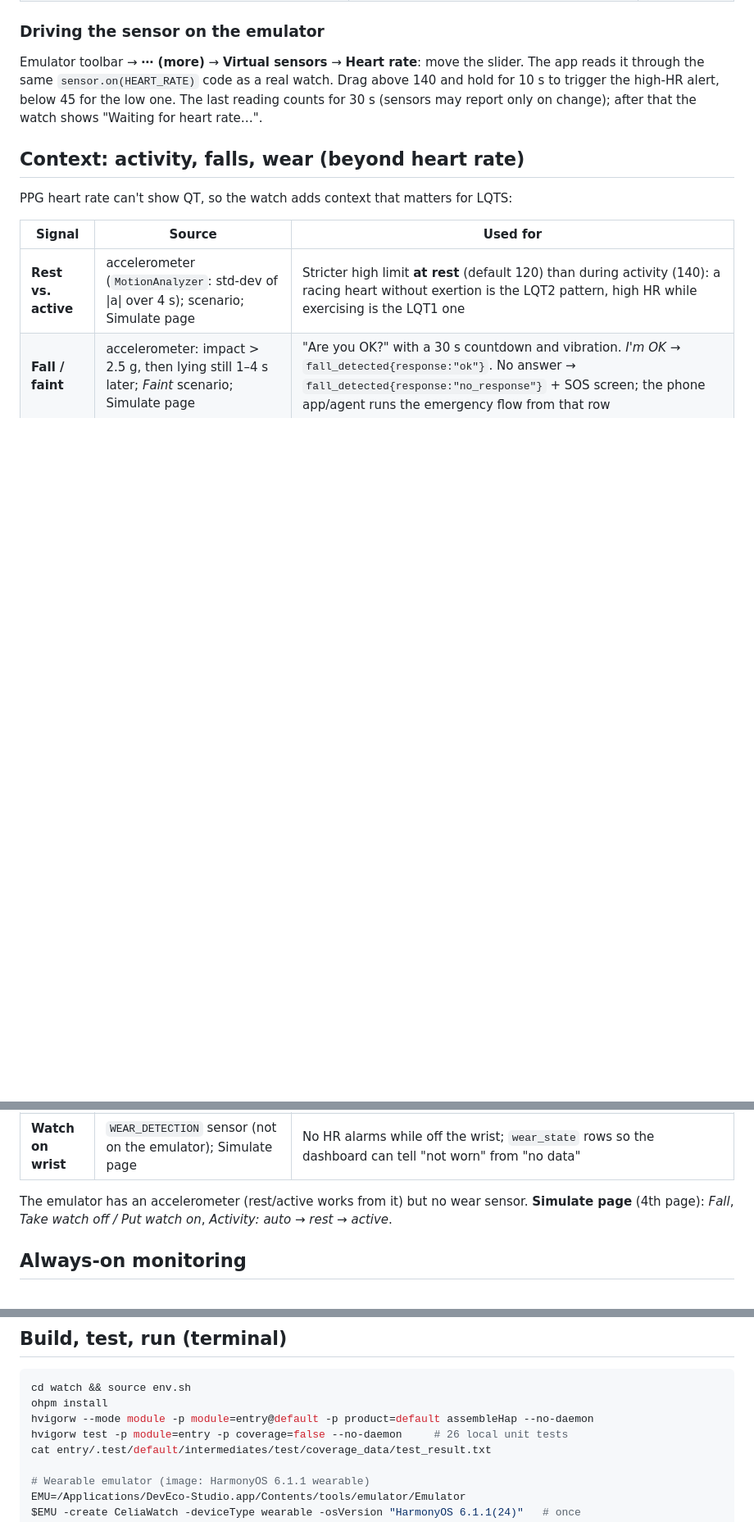
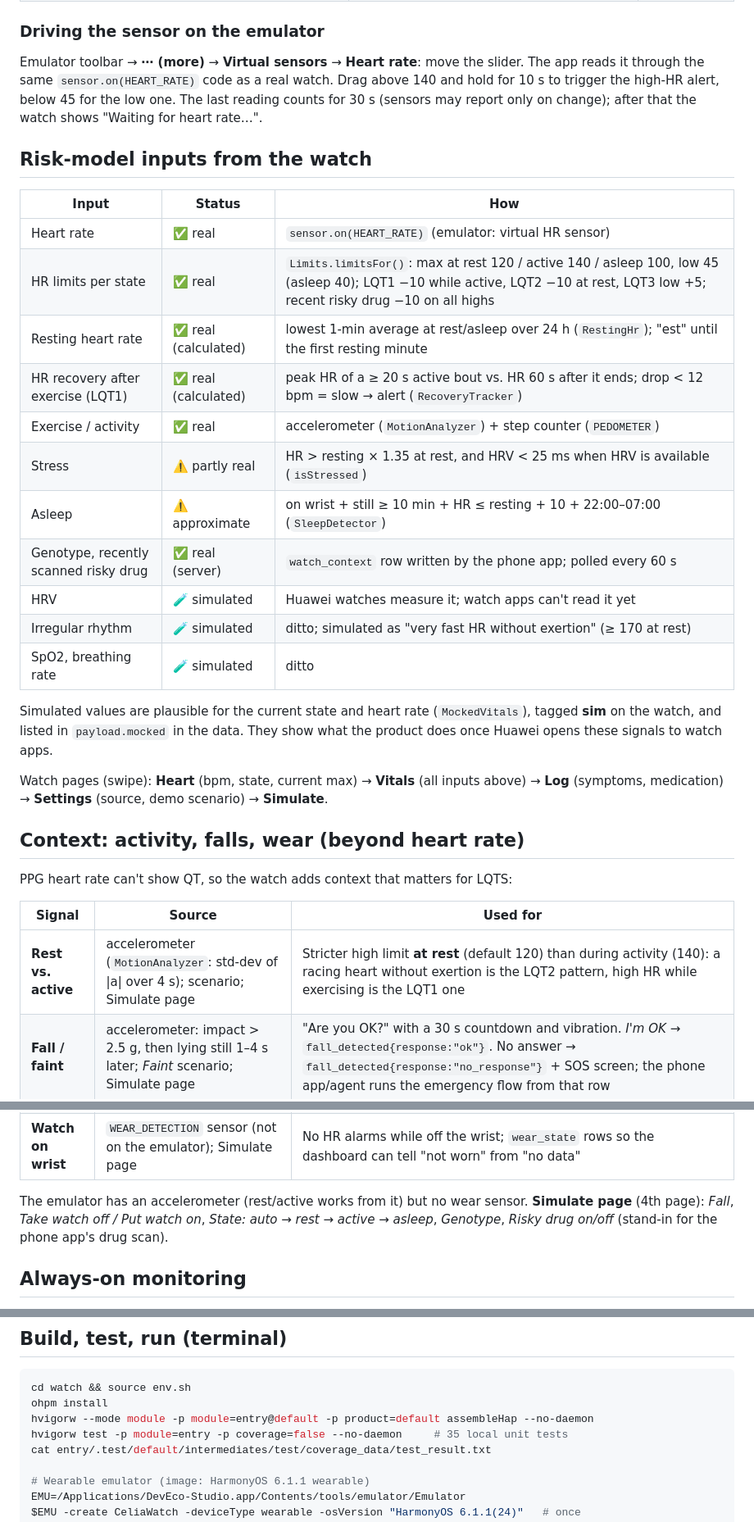
Before and after one commit to x2oreo/Celia.ai, a Markdown page: watch/README.md, 3 parts joined by grey strips. Shown at 82% size. Drawn GitHub-style; blank space fills up the shorter version.

Commit message:
docs(watch): risk-model inputs, real vs simulated, watch_context contract

```diff
--- a/watch/README.md
+++ b/watch/README.md
@@ -33,6 +33,29 @@ same `sensor.on(HEART_RATE)` code as a real watch. Drag above 140 and hold for 1
 below 45 for the low one. The last reading counts for 30 s (sensors may report only on change); after that the
 watch shows "Waiting for heart rate…".
 
+## Risk-model inputs from the watch
+
+| Input | Status | How |
+|---|---|---|
+| Heart rate | ✅ real | `sensor.on(HEART_RATE)` (emulator: virtual HR sensor) |
+| HR limits per state | ✅ real | `Limits.limitsFor()`: max at rest 120 / active 140 / asleep 100, low 45 (asleep 40); LQT1 −10 while active, LQT2 −10 at rest, LQT3 low +5; recent risky drug −10 on all highs |
+| Resting heart rate | ✅ real (calculated) | lowest 1-min average at rest/asleep over 24 h (`RestingHr`); "est" until the first resting minute |
+| HR recovery after exercise (LQT1) | ✅ real (calculated) | peak HR of a ≥ 20 s active bout vs. HR 60 s after it ends; drop < 12 bpm = slow → alert (`RecoveryTracker`) |
+| Exercise / activity | ✅ real | accelerometer (`MotionAnalyzer`) + step counter (`PEDOMETER`) |
+| Stress | ⚠️ partly real | HR > resting × 1.35 at rest, and HRV < 25 ms when HRV is available (`isStressed`) |
+| Asleep | ⚠️ approximate | on wrist + still ≥ 10 min + HR ≤ resting + 10 + 22:00–07:00 (`SleepDetector`) |
+| Genotype, recently scanned risky drug | ✅ real (server) | `watch_context` row written by the phone app; polled every 60 s |
+| HRV | 🧪 simulated | Huawei watches measure it; watch apps can't read it yet |
+| Irregular rhythm | 🧪 simulated | ditto; simulated as "very fast HR without exertion" (≥ 170 at rest) |
+| SpO2, breathing rate | 🧪 simulated | ditto |
+
+Simulated values are plausible for the current state and heart rate (`MockedVitals`), tagged **sim** on the watch,
+and listed in `payload.mocked` in the data. They show what the product does once Huawei opens these signals to
+watch apps.
+
+Watch pages (swipe): **Heart** (bpm, state, current max) → **Vitals** (all inputs above) → **Log** (symptoms,
+medication) → **Settings** (source, demo scenario) → **Simulate**.
+
 ## Context: activity, falls, wear (beyond heart rate)
 
 PPG heart rate can't show QT, so the watch adds context that matters for LQTS:
@@ -44,7 +67,8 @@ PPG heart rate can't show QT, so the watch adds context that matters for LQTS:
 | **Watch on wrist** | `WEAR_DETECTION` sensor (not on the emulator); Simulate page | No HR alarms while off the wrist; `wear_state` rows so the dashboard can tell "not worn" from "no data" |
 
 The emulator has an accelerometer (rest/active works from it) but no wear sensor. **Simulate page** (4th page):
-*Fall*, *Take watch off / Put watch on*, *Activity: auto → rest → active*.
+*Fall*, *Take watch off / Put watch on*, *State: auto → rest → active → asleep*, *Genotype*, *Risky drug on/off*
+(stand-in for the phone app's drug scan).
 
 ## Always-on monitoring
 
@@ -99,7 +134,7 @@ GET {SUPABASE_URL}/rest/v1/watch_metrics?device_id=eq.demo-watch-1&type=eq.hr_al
 cd watch && source env.sh
 ohpm install
 hvigorw --mode module -p module=entry@default -p product=default assembleHap --no-daemon
-hvigorw test -p module=entry -p coverage=false --no-daemon     # 26 local unit tests
+hvigorw test -p module=entry -p coverage=false --no-daemon     # 35 local unit tests
 cat entry/.test/default/intermediates/test/coverage_data/test_result.txt
 
 # Wearable emulator (image: HarmonyOS 6.1.1 wearable)
```
Also changed, not shown: other parts of watch/README.md (+11 -0 lines).
